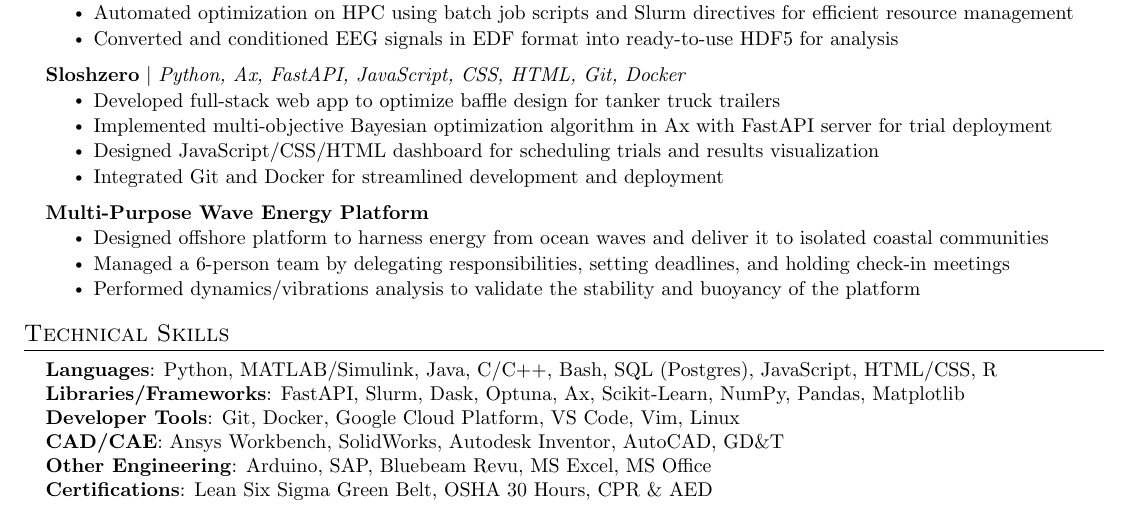
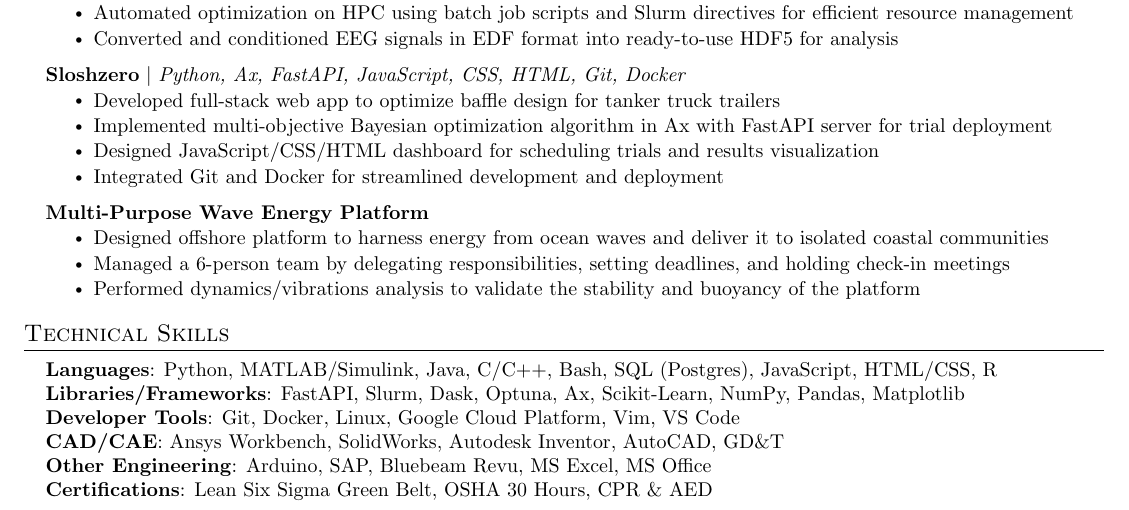
Before and after one commit to noahfrank3/resume, a LaTeX document (main.tex): part of the page, cut so that both start at the same text. Compiled offline with pdfLaTeX.

Commit message:
Reorder developer tools

```diff
--- a/main.tex
+++ b/main.tex
@@ -271,7 +271,7 @@
     \small{\item{
      \textbf{Languages}{: Python, MATLAB/Simulink, Java, C/C++, Bash, SQL (Postgres), JavaScript, HTML/CSS, R} \\
      \textbf{Libraries/Frameworks}{: FastAPI, Slurm, Dask, Optuna, Ax, Scikit-Learn, NumPy, Pandas, Matplotlib} \\
-     \textbf{Developer Tools}{: Git, Docker, Google Cloud Platform, VS Code, Vim, Linux} \\
+     \textbf{Developer Tools}{: Git, Docker, Linux, Google Cloud Platform, Vim, VS Code} \\
      \textbf{CAD/CAE}{: Ansys Workbench, SolidWorks, Autodesk Inventor, AutoCAD, GD\&T} \\
      \textbf{Other Engineering}{: Arduino, SAP, Bluebeam Revu, MS Excel, MS Office} \\
      \textbf{Certifications}{: Lean Six Sigma Green Belt, OSHA 30 Hours, CPR \& AED} \\
```
